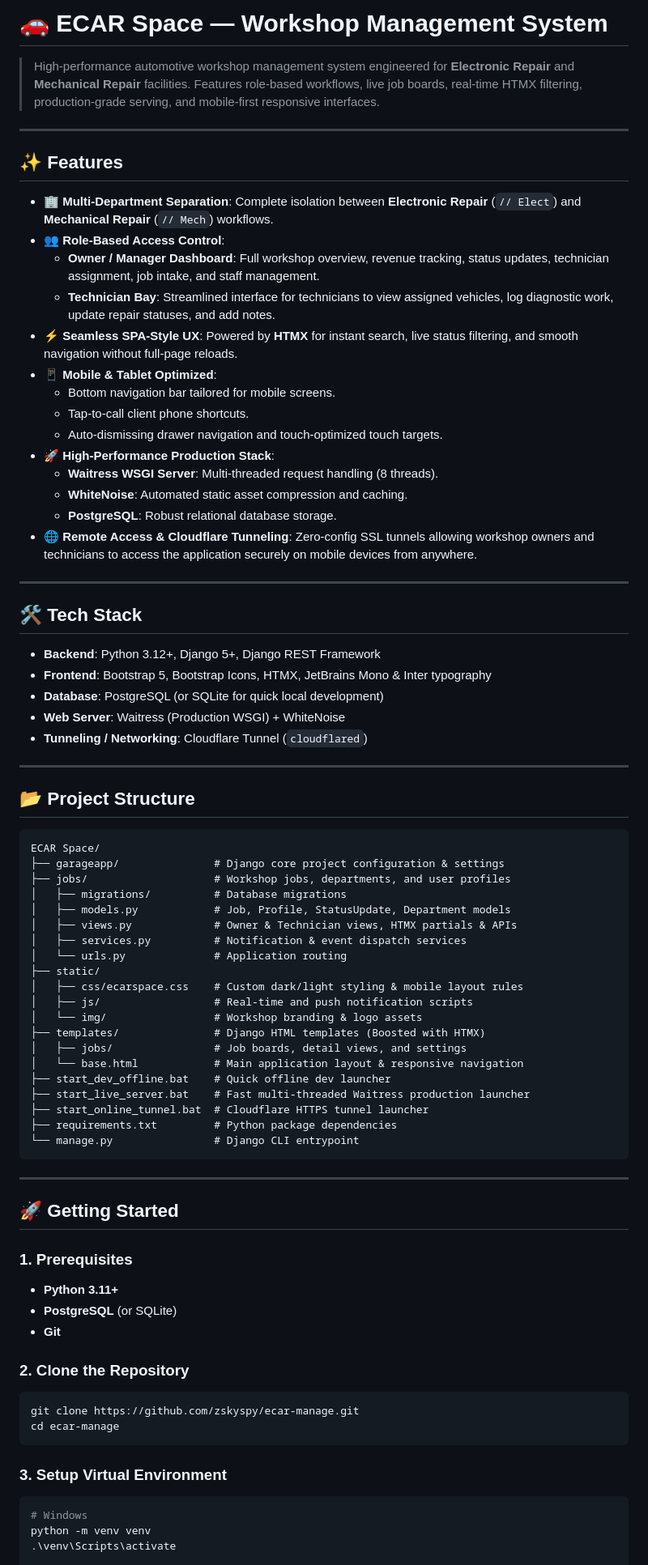
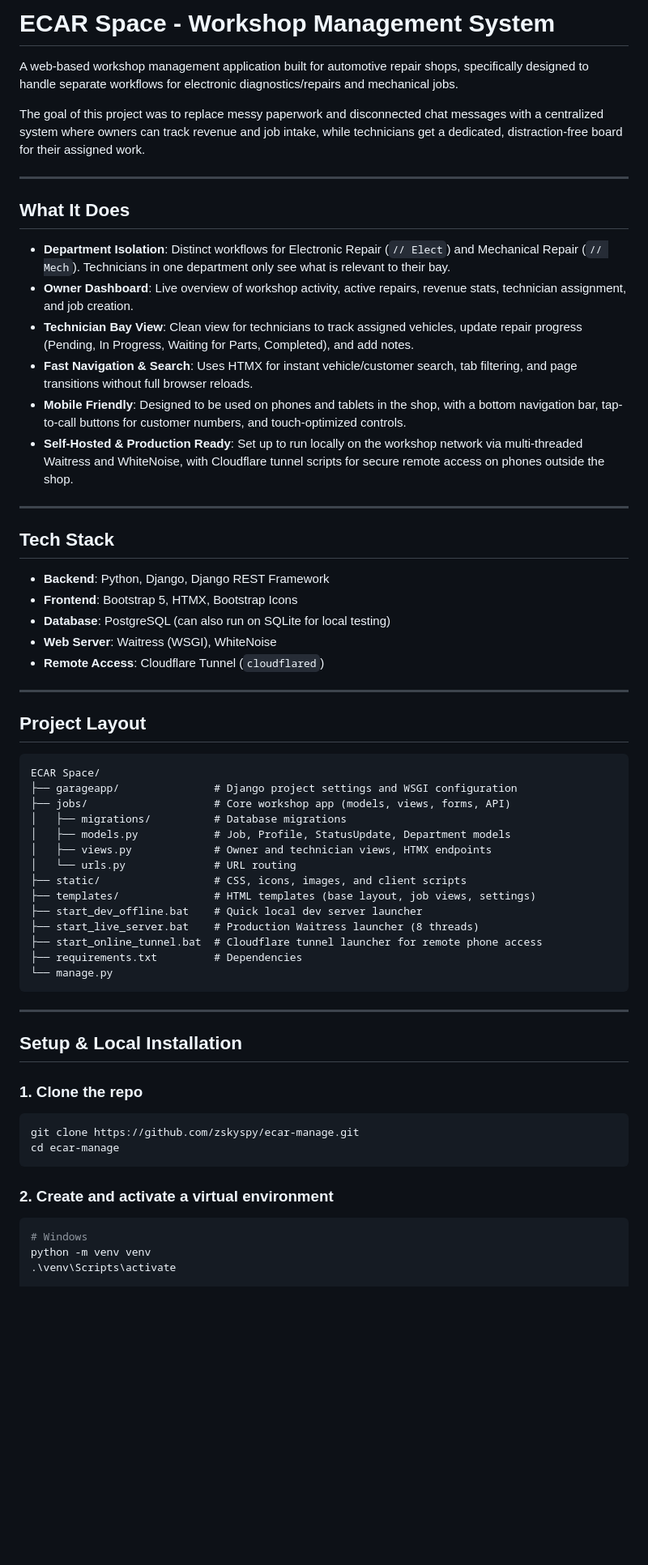
Before and after one commit to zskyspy/ecar-manage, a Markdown page: README.md, the part around one of its changes. Shown at 81% size. Drawn GitHub-style; blank space fills up the shorter version.

Commit message:
docs: clean up README tone and remove emojis

````diff
--- a/README.md
+++ b/README.md
@@ -1,82 +1,62 @@
-# 🚗 ECAR Space — Workshop Management System
+# ECAR Space - Workshop Management System
 
-> High-performance automotive workshop management system engineered for **Electronic Repair** and **Mechanical Repair** facilities. Features role-based workflows, live job boards, real-time HTMX filtering, production-grade serving, and mobile-first responsive interfaces.
+A web-based workshop management application built for automotive repair shops, specifically designed to handle separate workflows for electronic diagnostics/repairs and mechanical jobs.
+
+The goal of this project was to replace messy paperwork and disconnected chat messages with a centralized system where owners can track revenue and job intake, while technicians get a dedicated, distraction-free board for their assigned work.
 
 ---
 
-## ✨ Features
+## What It Does
 
-- 🏢 **Multi-Department Separation**: Complete isolation between **Electronic Repair** (`// Elect`) and **Mechanical Repair** (`// Mech`) workflows.
-- 👥 **Role-Based Access Control**:
-  - **Owner / Manager Dashboard**: Full workshop overview, revenue tracking, status updates, technician assignment, job intake, and staff management.
-  - **Technician Bay**: Streamlined interface for technicians to view assigned vehicles, log diagnostic work, update repair statuses, and add notes.
-- ⚡ **Seamless SPA-Style UX**: Powered by **HTMX** for instant search, live status filtering, and smooth navigation without full-page reloads.
-- 📱 **Mobile & Tablet Optimized**:
-  - Bottom navigation bar tailored for mobile screens.
-  - Tap-to-call client phone shortcuts.
-  - Auto-dismissing drawer navigation and touch-optimized touch targets.
-- 🚀 **High-Performance Production Stack**:
-  - **Waitress WSGI Server**: Multi-threaded request handling (8 threads).
-  - **WhiteNoise**: Automated static asset compression and caching.
-  - **PostgreSQL**: Robust relational database storage.
-- 🌐 **Remote Access & Cloudflare Tunneling**: Zero-config SSL tunnels allowing workshop owners and technicians to access the application securely on mobile devices from anywhere.
+- **Department Isolation**: Distinct workflows for Electronic Repair (`// Elect`) and Mechanical Repair (`// Mech`). Technicians in one department only see what is relevant to their bay.
+- **Owner Dashboard**: Live overview of workshop activity, active repairs, revenue stats, technician assignment, and job creation.
+- **Technician Bay View**: Clean view for technicians to track assigned vehicles, update repair progress (Pending, In Progress, Waiting for Parts, Completed), and add notes.
+- **Fast Navigation & Search**: Uses HTMX for instant vehicle/customer search, tab filtering, and page transitions without full browser reloads.
+- **Mobile Friendly**: Designed to be used on phones and tablets in the shop, with a bottom navigation bar, tap-to-call buttons for customer numbers, and touch-optimized controls.
+- **Self-Hosted & Production Ready**: Set up to run locally on the workshop network via multi-threaded Waitress and WhiteNoise, with Cloudflare tunnel scripts for secure remote access on phones outside the shop.
 
 ---
 
-## 🛠️ Tech Stack
+## Tech Stack
 
-- **Backend**: Python 3.12+, Django 5+, Django REST Framework
-- **Frontend**: Bootstrap 5, Bootstrap Icons, HTMX, JetBrains Mono & Inter typography
-- **Database**: PostgreSQL (or SQLite for quick local development)
-- **Web Server**: Waitress (Production WSGI) + WhiteNoise
-- **Tunneling / Networking**: Cloudflare Tunnel (`cloudflared`)
+- **Backend**: Python, Django, Django REST Framework
+- **Frontend**: Bootstrap 5, HTMX, Bootstrap Icons
+- **Database**: PostgreSQL (can also run on SQLite for local testing)
+- **Web Server**: Waitress (WSGI), WhiteNoise
+- **Remote Access**: Cloudflare Tunnel (`cloudflared`)
 
 ---
 
-## 📂 Project Structure
+## Project Layout
 
 ```text
 ECAR Space/
-├── garageapp/               # Django core project configuration & settings
-├── jobs/                    # Workshop jobs, departments, and user profiles
+├── garageapp/               # Django project settings and WSGI configuration
+├── jobs/                    # Core workshop app (models, views, forms, API)
 │   ├── migrations/          # Database migrations
 │   ├── models.py            # Job, Profile, StatusUpdate, Department models
-│   ├── views.py             # Owner & Technician views, HTMX partials & APIs
-│   ├── services.py          # Notification & event dispatch services
-│   └── urls.py              # Application routing
-├── static/
-│   ├── css/ecarspace.css    # Custom dark/light styling & mobile layout rules
-│   ├── js/                  # Real-time and push notification scripts
-│   └── img/                 # Workshop branding & logo assets
-├── templates/               # Django HTML templates (Boosted with HTMX)
-│   ├── jobs/                # Job boards, detail views, and settings
-│   └── base.html            # Main application layout & responsive navigation
-├── start_dev_offline.bat    # Quick offline dev launcher
-├── start_live_server.bat    # Fast multi-threaded Waitress production launcher
-├── start_online_tunnel.bat  # Cloudflare HTTPS tunnel launcher
-├── requirements.txt         # Python package dependencies
-└── manage.py                # Django CLI entrypoint
+│   ├── views.py             # Owner and technician views, HTMX endpoints
+│   └── urls.py              # URL routing
+├── static/                  # CSS, icons, images, and client scripts
+├── templates/               # HTML templates (base layout, job views, settings)
+├── start_dev_offline.bat    # Quick local dev server launcher
+├── start_live_server.bat    # Production Waitress launcher (8 threads)
+├── start_online_tunnel.bat  # Cloudflare tunnel launcher for remote phone access
+├── requirements.txt         # Dependencies
+└── manage.py
 ```
 
 ---
 
-## 🚀 Getting Started
+## Setup & Local Installation
 
-### 1. Prerequisites
-
-- **Python 3.11+**
-- **PostgreSQL** (or SQLite)
-- **Git**
-
-### 2. Clone the Repository
-
+### 1. Clone the repo
 ```bash
 git clone https://github.com/zskyspy/ecar-manage.git
 cd ecar-manage
 ```
 
-### 3. Setup Virtual Environment
-
+### 2. Create and activate a virtual environment
 ```bash
 # Windows
 python -m venv venv
````
Also changed, not shown: other parts of README.md (+19 -31 lines).
